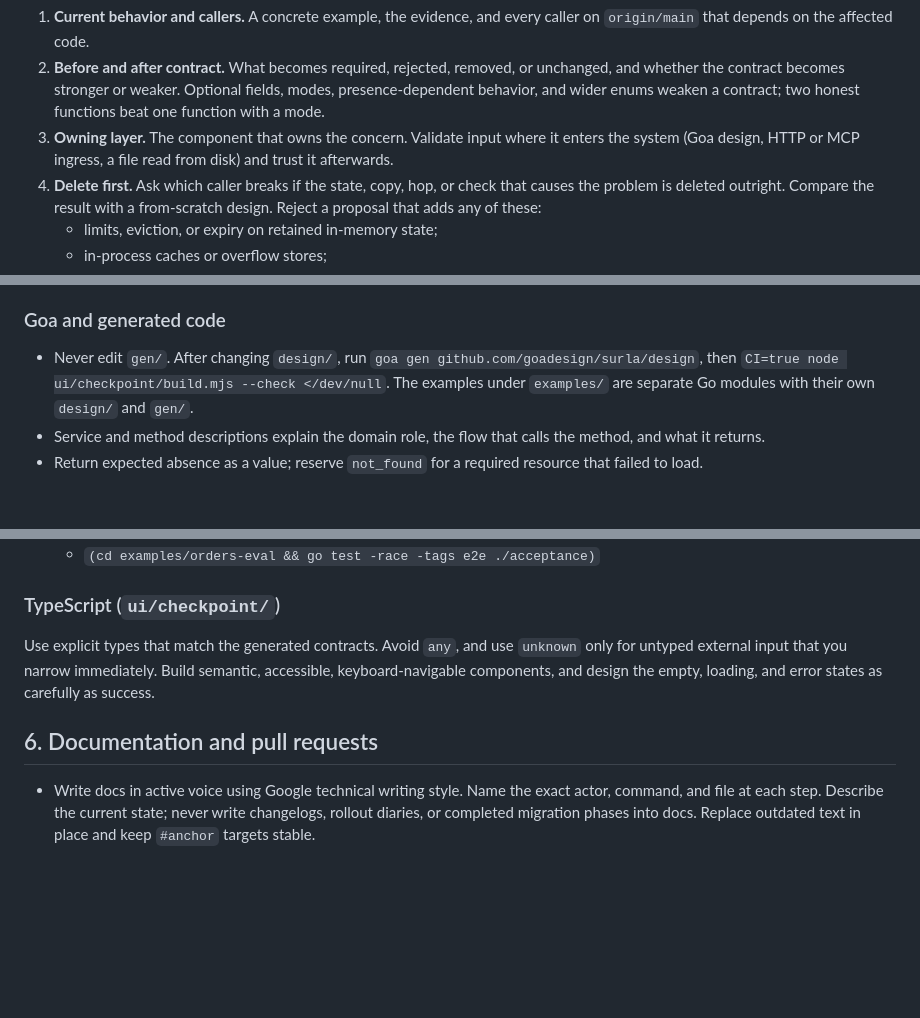
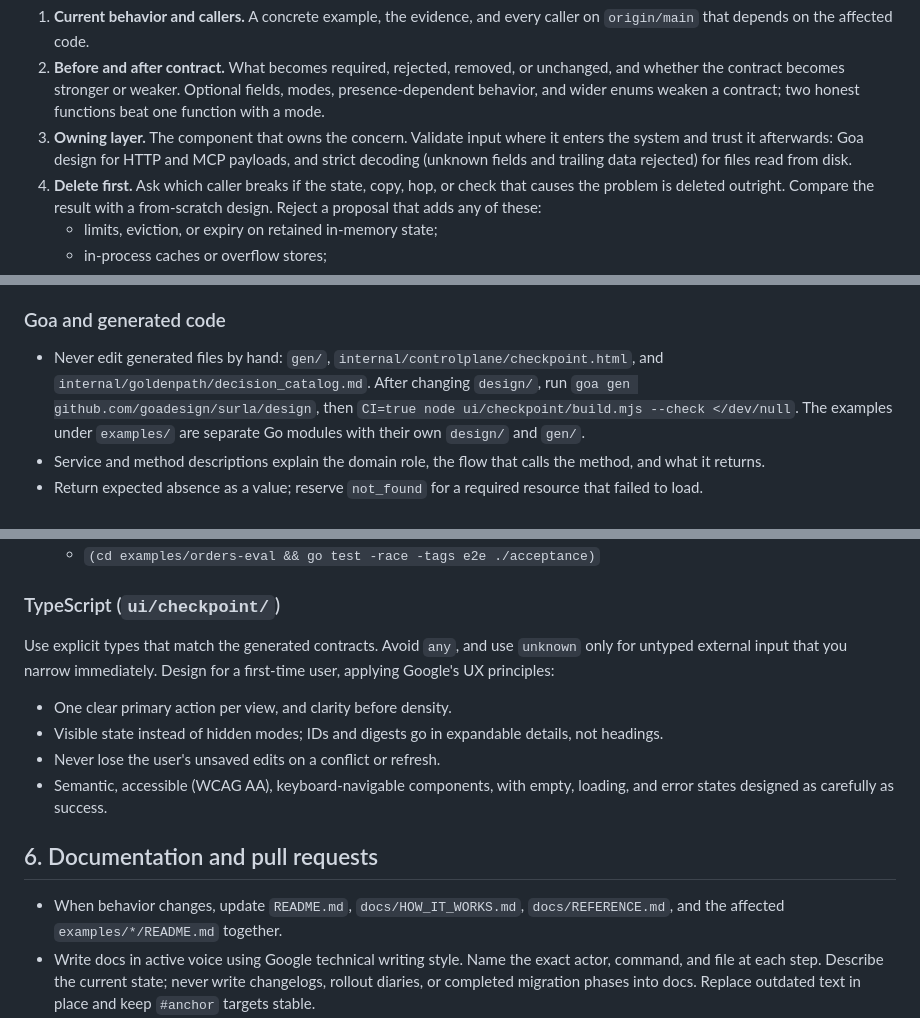
Before and after one commit to goadesign/scantle, a Markdown page: AGENTS.md, 3 parts joined by grey strips. GitHub-like rendering; blank space fills up the shorter version.

Commit message:
Cover sandboxing, generated files, and UX rules in the agent guide

```diff
--- a/AGENTS.md
+++ b/AGENTS.md
@@ -54,8 +57,9 @@ stated in writing before the first edit:
    Optional fields, modes, presence-dependent behavior, and wider enums
    weaken a contract; two honest functions beat one function with a mode.
 3. **Owning layer.** The component that owns the concern. Validate input
-   where it enters the system (Goa design, HTTP or MCP ingress, a file read
-   from disk) and trust it afterwards.
+   where it enters the system and trust it afterwards: Goa design for HTTP
+   and MCP payloads, and strict decoding (unknown fields and trailing data
+   rejected) for files read from disk.
 4. **Delete first.** Ask which caller breaks if the state, copy, hop, or
    check that causes the problem is deleted outright. Compare the result with
    a from-scratch design. Reject a proposal that adds any of these:
@@ -137,7 +144,9 @@ review, until a review finds none. Set each subagent's model explicitly.
 
 ### Goa and generated code
 
-- Never edit `gen/`. After changing `design/`, run
+- Never edit generated files by hand: `gen/`,
+  `internal/controlplane/checkpoint.html`, and
+  `internal/goldenpath/decision_catalog.md`. After changing `design/`, run
   `goa gen github.com/goadesign/surla/design`, then
   `CI=true node ui/checkpoint/build.mjs --check </dev/null`. The examples
   under `examples/` are separate Go modules with their own `design/` and
@@ -169,12 +178,20 @@ spans to quiet an alert; fix the alert instead.
 ### TypeScript (`ui/checkpoint/`)
 
 Use explicit types that match the generated contracts. Avoid `any`, and use
-`unknown` only for untyped external input that you narrow immediately. Build
-semantic, accessible, keyboard-navigable components, and design the empty,
-loading, and error states as carefully as success.
+`unknown` only for untyped external input that you narrow immediately. Design
+for a first-time user, applying Google's UX principles:
+
+- One clear primary action per view, and clarity before density.
+- Visible state instead of hidden modes; IDs and digests go in expandable
+  details, not headings.
+- Never lose the user's unsaved edits on a conflict or refresh.
+- Semantic, accessible (WCAG AA), keyboard-navigable components, with empty,
+  loading, and error states designed as carefully as success.
 
 ## 6. Documentation and pull requests
 
+- When behavior changes, update `README.md`, `docs/HOW_IT_WORKS.md`,
+  `docs/REFERENCE.md`, and the affected `examples/*/README.md` together.
 - Write docs in active voice using Google technical writing style. Name the
   exact actor, command, and file at each step. Describe the current state;
   never write changelogs, rollout diaries, or completed migration phases into
```
Also changed, not shown: other parts of AGENTS.md (+6 -0 lines).
